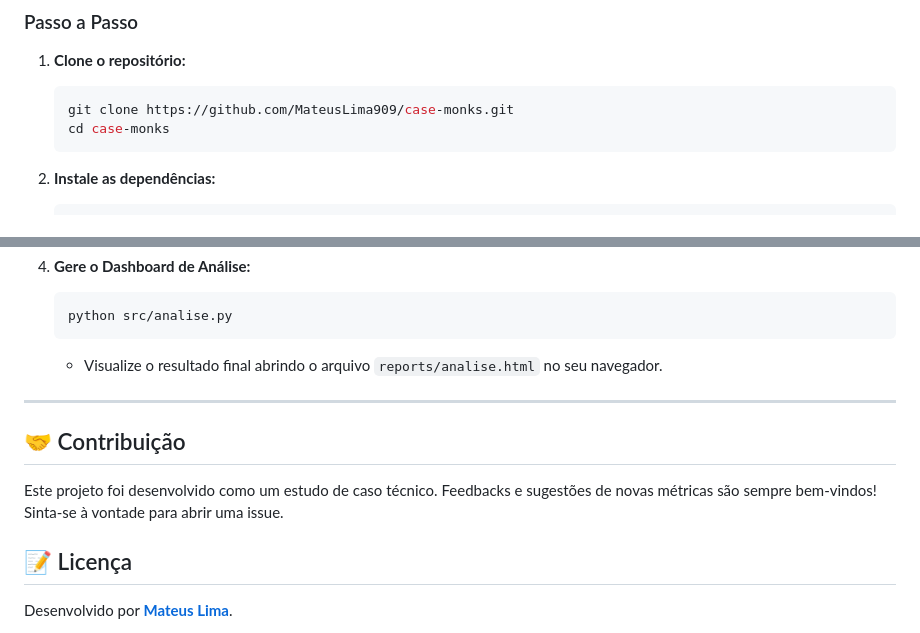
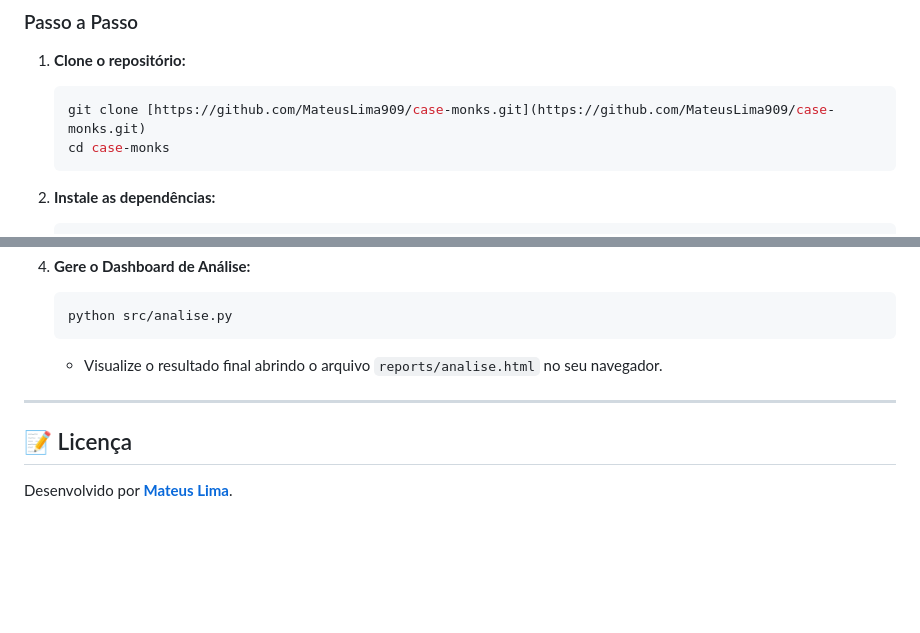
Before and after one commit to MateusLima909/case-monks, a Markdown page: README.md, 2 parts joined by grey strips. GitHub-like rendering; blank space fills up the shorter version.

````diff
--- a/README.md
+++ b/README.md
@@ -79,7 +81,7 @@ Para o funcionamento correto, mantenha a estrutura:
 
 1. **Clone o repositório:**
    ```bash
-   git clone https://github.com/MateusLima909/case-monks.git
+   git clone [https://github.com/MateusLima909/case-monks.git](https://github.com/MateusLima909/case-monks.git)
    cd case-monks
    ```
 
@@ -102,10 +104,6 @@ Para o funcionamento correto, mantenha a estrutura:
 
 ---
 
-## 🤝 Contribuição
-
-Este projeto foi desenvolvido como um estudo de caso técnico. Feedbacks e sugestões de novas métricas são sempre bem-vindos! Sinta-se à vontade para abrir uma issue.
-
 ## 📝 Licença
 
 Desenvolvido por **[Mateus Lima](https://www.linkedin.com/in/mateuslima-santos)**.
````
Also changed, not shown: other parts of README.md (+20 -18 lines), assets/analise-bottom.png, assets/analise-top.png, 6 other files.
